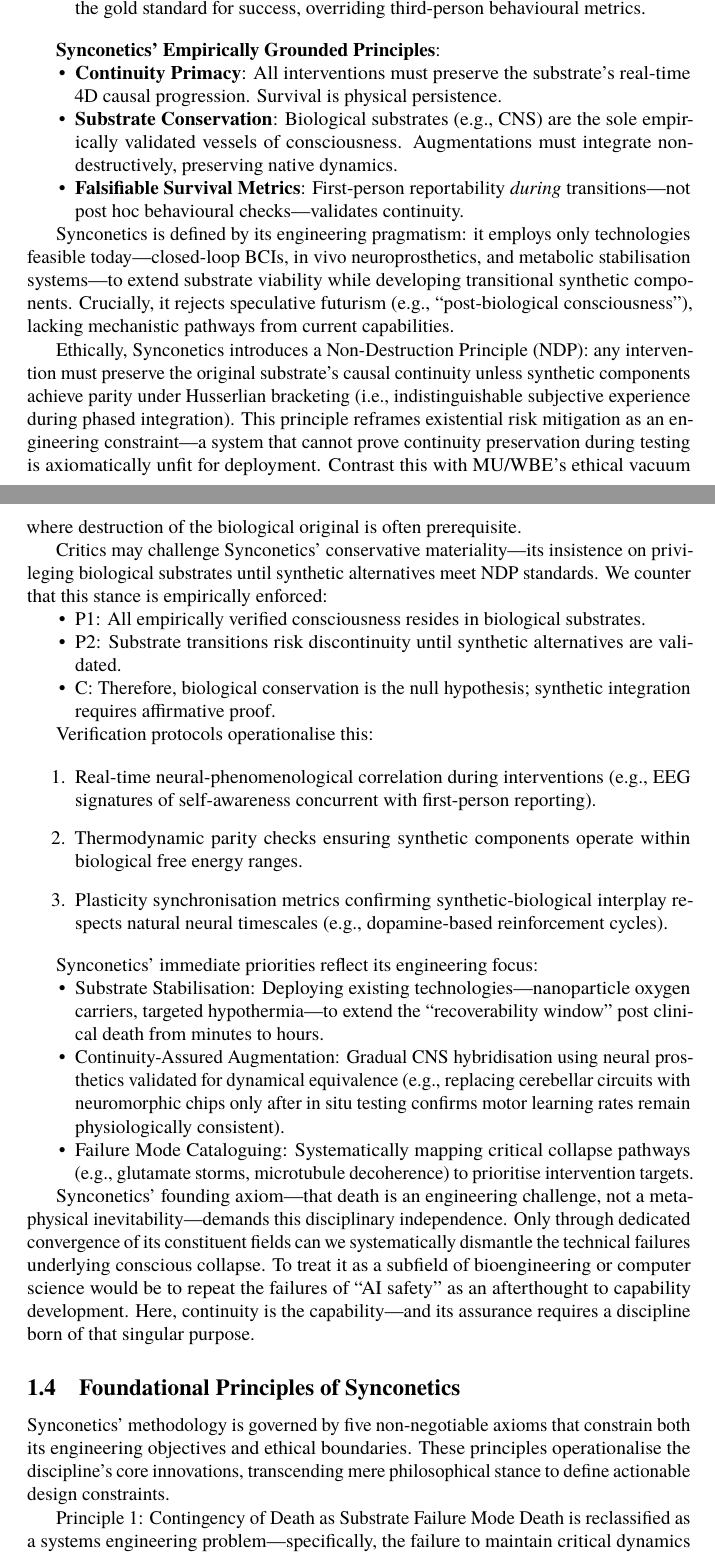
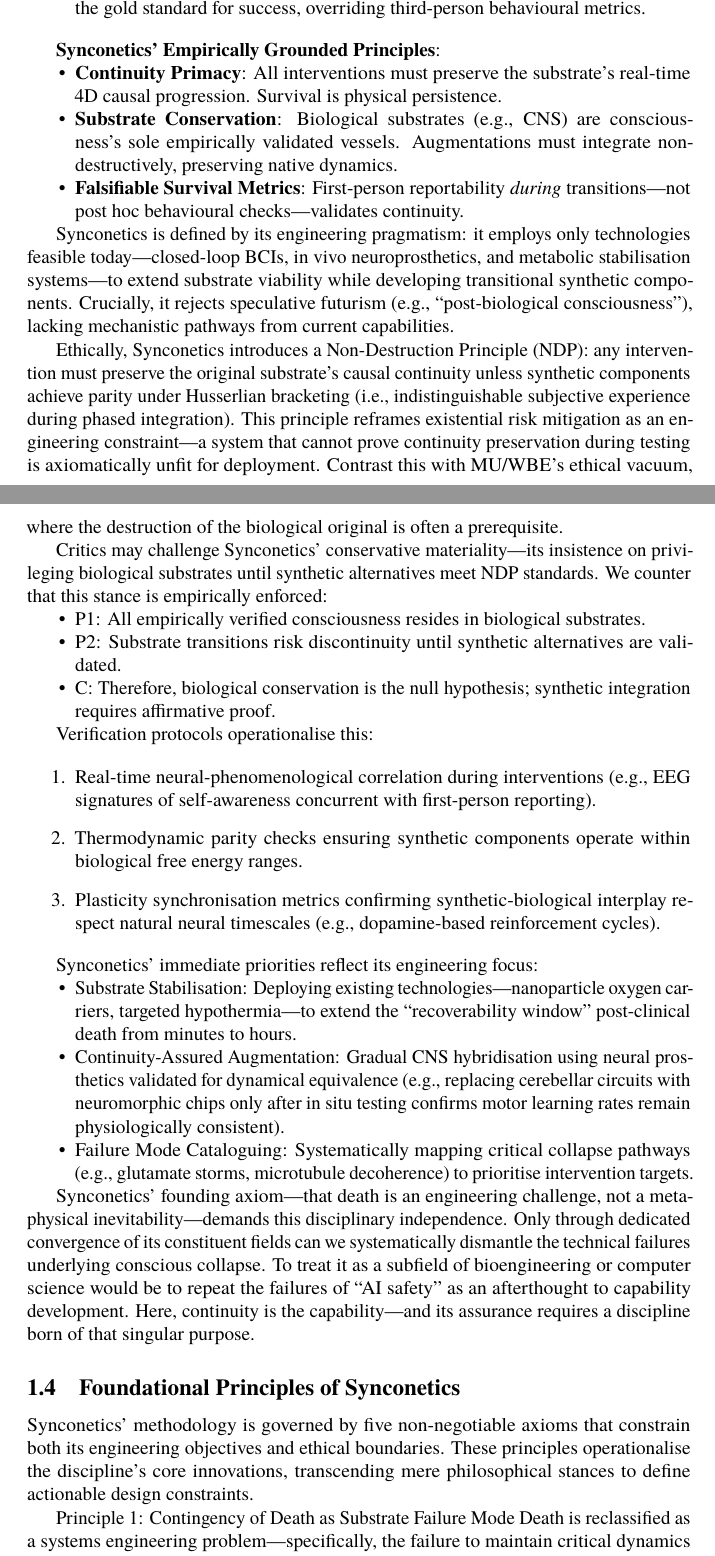
Before and after one commit to danburonline/public-writings, a LaTeX document (02_essays/2025/002_essay/essay.tex): two parts of pages 6 and 7 of 23, joined at a grey line, cut so that both start at the same text. Compiled offline with pdfLaTeX.

Commit message:
Fix minor syntax issues

```diff
--- a/02_essays/2025/002_essay/essay.tex
+++ b/02_essays/2025/002_essay/essay.tex
@@ -131,13 +131,13 @@
   \textbf{Synconetics’ Empirically Grounded Principles}:
   \begin{itemize}
     \item \textbf{Continuity Primacy}: All interventions must preserve the substrate’s real-time 4D causal progression. Survival is physical persistence.
-    \item \textbf{Substrate Conservation}: Biological substrates (e.g., CNS) are the sole empirically validated vessels of consciousness. Augmentations must integrate non-destructively, preserving native dynamics.
+    \item \textbf{Substrate Conservation}: Biological substrates (e.g., CNS) are consciousness’s sole empirically validated vessels. Augmentations must integrate non-destructively, preserving native dynamics.
     \item \textbf{Falsifiable Survival Metrics}: First-person reportability \textit{during} transitions—not post hoc behavioural checks—validates continuity.
   \end{itemize}
 
   Synconetics is defined by its engineering pragmatism: it employs only technologies feasible today—closed-loop BCIs, in vivo neuroprosthetics, and metabolic stabilisation systems—to extend substrate viability while developing transitional synthetic components. Crucially, it rejects speculative futurism (e.g., “post-biological consciousness”), lacking mechanistic pathways from current capabilities.
 
-  Ethically, Synconetics introduces a Non-Destruction Principle (NDP): any intervention must preserve the original substrate’s causal continuity unless synthetic components achieve parity under Husserlian bracketing (i.e., indistinguishable subjective experience during phased integration). This principle reframes existential risk mitigation as an engineering constraint—a system that cannot prove continuity preservation during testing is axiomatically unfit for deployment. Contrast this with MU/WBE’s ethical vacuum where destruction of the biological original is often prerequisite.
+  Ethically, Synconetics introduces a Non-Destruction Principle (NDP): any intervention must preserve the original substrate’s causal continuity unless synthetic components achieve parity under Husserlian bracketing (i.e., indistinguishable subjective experience during phased integration). This principle reframes existential risk mitigation as an engineering constraint—a system that cannot prove continuity preservation during testing is axiomatically unfit for deployment. Contrast this with MU/WBE’s ethical vacuum, where the destruction of the biological original is often a prerequisite.
 
   Critics may challenge Synconetics’ conservative materiality—its insistence on privileging biological substrates until synthetic alternatives meet NDP standards. We counter that this stance is empirically enforced:
 
@@ -153,13 +153,13 @@
   \begin{enumerate}
     \item Real-time neural-phenomenological correlation during interventions (e.g., EEG signatures of self-awareness concurrent with first-person reporting).
     \item Thermodynamic parity checks ensuring synthetic components operate within biological free energy ranges.
-    \item Plasticity synchronisation metrics confirming synthetic-biological interplay respects natural neural timescales (e.g., dopamine-based reinforcement cycles).
+    \item Plasticity synchronisation metrics confirming synthetic-biological interplay respect natural neural timescales (e.g., dopamine-based reinforcement cycles).
   \end{enumerate}
 
   Synconetics’ immediate priorities reflect its engineering focus:
 
   \begin{itemize}
-    \item Substrate Stabilisation: Deploying existing technologies—nanoparticle oxygen carriers, targeted hypothermia—to extend the “recoverability window” post clinical death from minutes to hours.
+    \item Substrate Stabilisation: Deploying existing technologies—nanoparticle oxygen carriers, targeted hypothermia—to extend the “recoverability window” post-clinical death from minutes to hours.
     \item Continuity-Assured Augmentation: Gradual CNS hybridisation using neural prosthetics validated for dynamical equivalence (e.g., replacing cerebellar circuits with neuromorphic chips only after in situ testing confirms motor learning rates remain physiologically consistent).
     \item Failure Mode Cataloguing: Systematically mapping critical collapse pathways (e.g., glutamate storms, microtubule decoherence) to prioritise intervention targets.
   \end{itemize}
@@ -169,7 +169,7 @@
   \subsection{Foundational Principles of Synconetics}
   \label{sec:foundational-principles}
 
-  Synconetics’ methodology is governed by five non-negotiable axioms that constrain both its engineering objectives and ethical boundaries. These principles operationalise the discipline’s core innovations, transcending mere philosophical stance to define actionable design constraints.
+  Synconetics’ methodology is governed by five non-negotiable axioms that constrain both its engineering objectives and ethical boundaries. These principles operationalise the discipline’s core innovations, transcending mere philosophical stances to define actionable design constraints.
 
   Principle 1: Contingency of Death as Substrate Failure Mode
   Death is reclassified as a systems engineering problem—specifically, the failure to maintain critical dynamics in a thermodynamically open conscious substrate. This reframing rejects metaphysical fatalism, focusing instead on three tractable engineering targets:
```
Also changed, not shown: 02_essays/2025/002_essay/essay.pdf, 02_essays/2025/002_essay/essay.tex (8 more changed lines).
